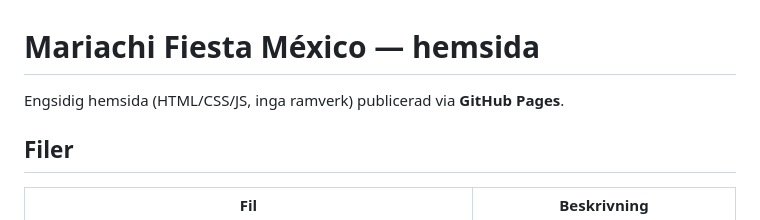
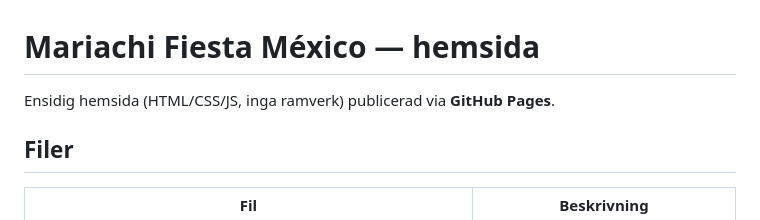
Before and after one commit to bolapersson/mariachi, a Markdown page: README.md, the part around the change. Rendered like a GitHub page.

```diff
--- a/README.md
+++ b/README.md
@@ -1,6 +1,6 @@
 # Mariachi Fiesta México — hemsida
 
-Engsidig hemsida (HTML/CSS/JS, inga ramverk) publicerad via **GitHub Pages**.
+Ensidig hemsida (HTML/CSS/JS, inga ramverk) publicerad via **GitHub Pages**.
 
 ## Filer
 
```
